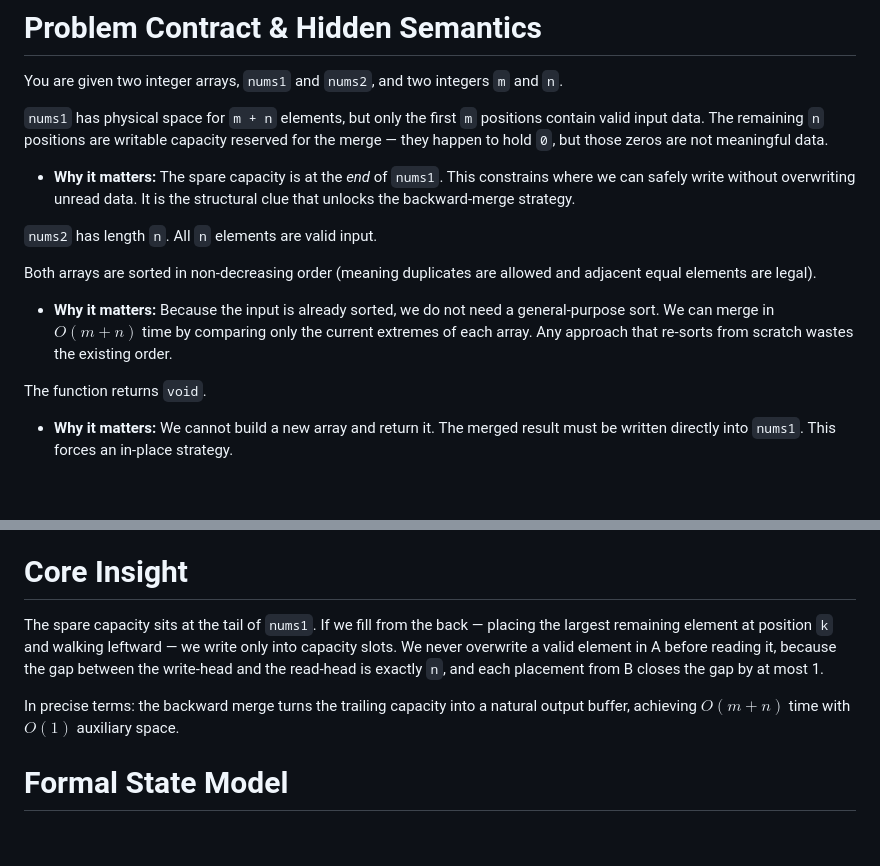
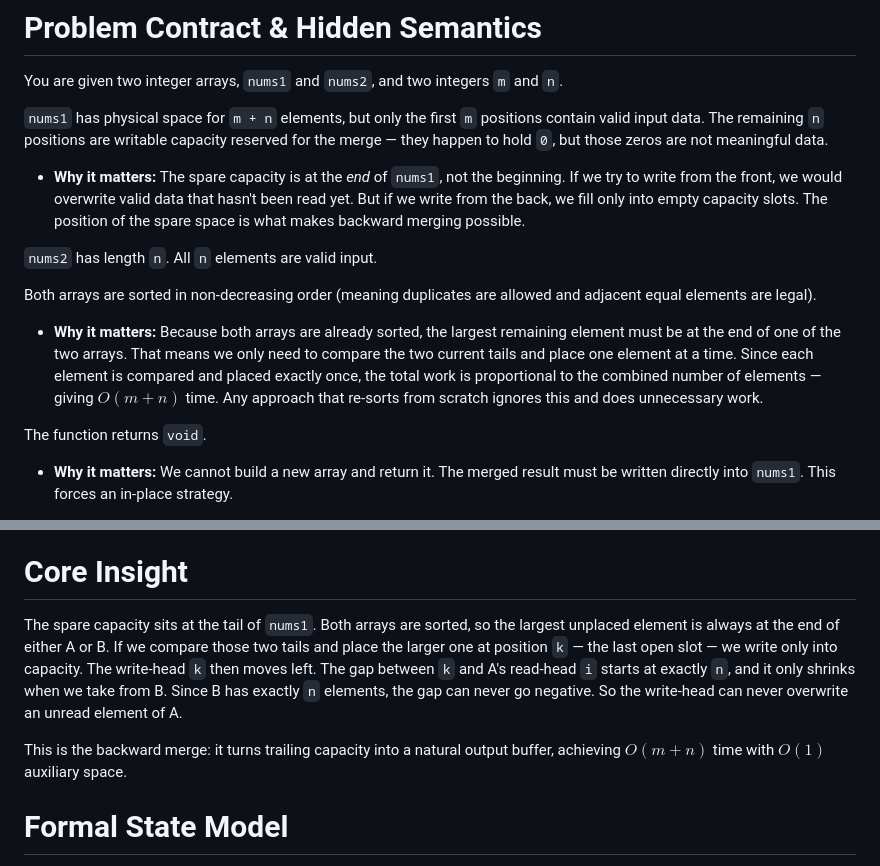
Before and after one commit to jensonp/leetcode, a Markdown page: 088-merge-sorted-array/README.md, 2 parts joined by grey strips. GitHub-like rendering; blank space fills up the shorter version.

Commit message:
Enforce reasoning-before-headline: rewrite announce-first sentences into deductive chains

```diff
--- a/088-merge-sorted-array/README.md
+++ b/088-merge-sorted-array/README.md
@@ -14,13 +14,13 @@ You are given two integer arrays, `nums1` and `nums2`, and two integers `m` and
 
 `nums1` has physical space for `m + n` elements, but only the first `m` positions contain valid input data. The remaining `n` positions are writable capacity reserved for the merge — they happen to hold `0`, but those zeros are not meaningful data.
 
-- **Why it matters:** The spare capacity is at the *end* of `nums1`. This constrains where we can safely write without overwriting unread data. It is the structural clue that unlocks the backward-merge strategy.
+- **Why it matters:** The spare capacity is at the *end* of `nums1`, not the beginning. If we try to write from the front, we would overwrite valid data that hasn't been read yet. But if we write from the back, we fill only into empty capacity slots. The position of the spare space is what makes backward merging possible.
 
 `nums2` has length `n`. All `n` elements are valid input.
 
 Both arrays are sorted in non-decreasing order (meaning duplicates are allowed and adjacent equal elements are legal).
 
-- **Why it matters:** Because the input is already sorted, we do not need a general-purpose sort. We can merge in $O(m+n)$ time by comparing only the current extremes of each array. Any approach that re-sorts from scratch wastes the existing order.
+- **Why it matters:** Because both arrays are already sorted, the largest remaining element must be at the end of one of the two arrays. That means we only need to compare the two current tails and place one element at a time. Since each element is compared and placed exactly once, the total work is proportional to the combined number of elements — giving $O(m+n)$ time. Any approach that re-sorts from scratch ignores this and does unnecessary work.
 
 The function returns `void`.
 
@@ -95,9 +95,9 @@ Pointers: `i = 2` (last valid in A), `j = 2` (last in B), `k = 5` (last slot in
 
 # Core Insight
 
-The spare capacity sits at the tail of `nums1`. If we fill from the back — placing the largest remaining element at position `k` and walking leftward — we write only into capacity slots. We never overwrite a valid element in A before reading it, because the gap between the write-head and the read-head is exactly `n`, and each placement from B closes the gap by at most 1.
+The spare capacity sits at the tail of `nums1`. Both arrays are sorted, so the largest unplaced element is always at the end of either A or B. If we compare those two tails and place the larger one at position `k` — the last open slot — we write only into capacity. The write-head `k` then moves left. The gap between `k` and A's read-head `i` starts at exactly `n`, and it only shrinks when we take from B. Since B has exactly `n` elements, the gap can never go negative. So the write-head can never overwrite an unread element of A.
 
-In precise terms: the backward merge turns the trailing capacity into a natural output buffer, achieving $O(m+n)$ time with $O(1)$ auxiliary space.
+This is the backward merge: it turns trailing capacity into a natural output buffer, achieving $O(m+n)$ time with $O(1)$ auxiliary space.
 
 # Formal State Model
 
```
Also changed, not shown: .agents/workflows/leetcode-problem.md (+2 -0 lines).
